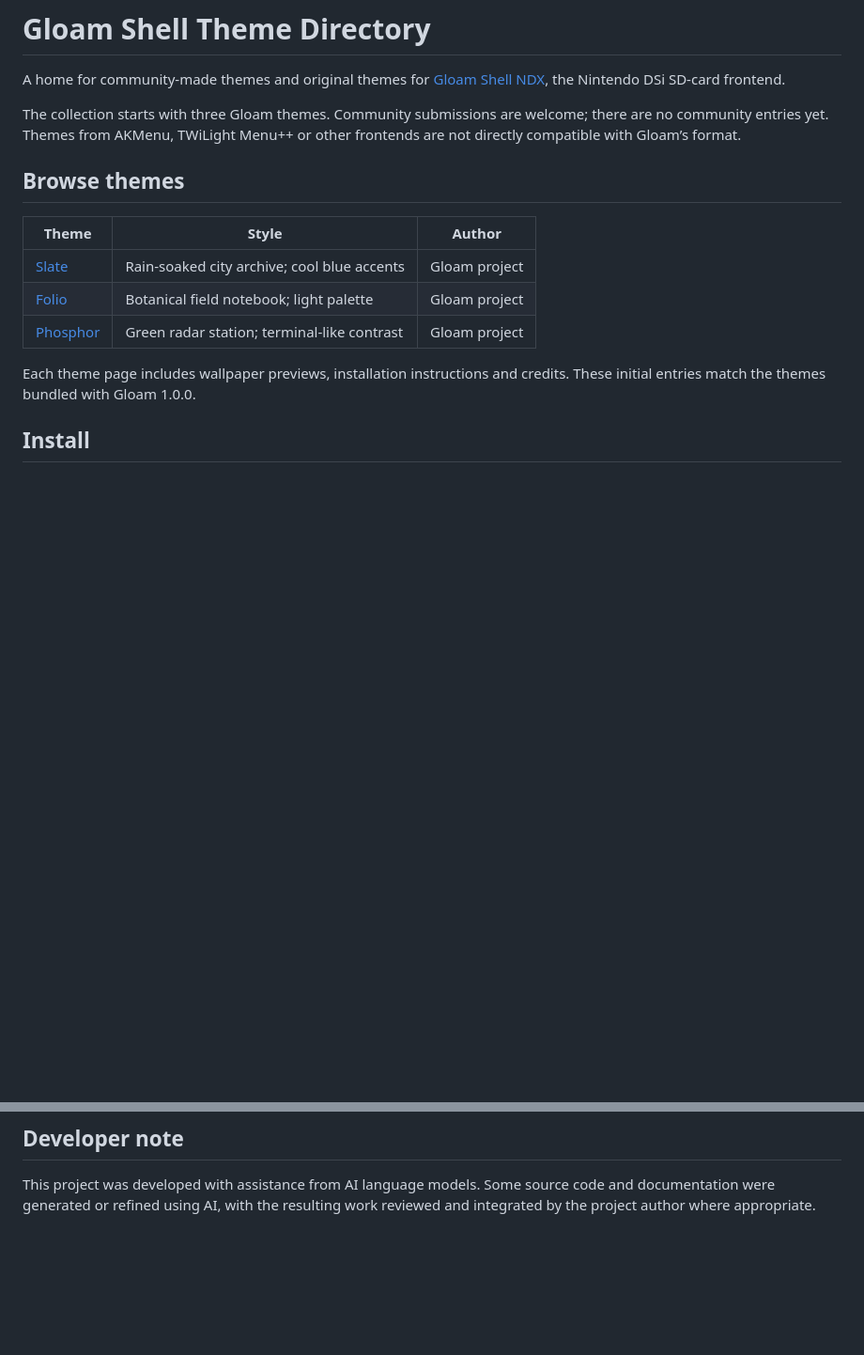
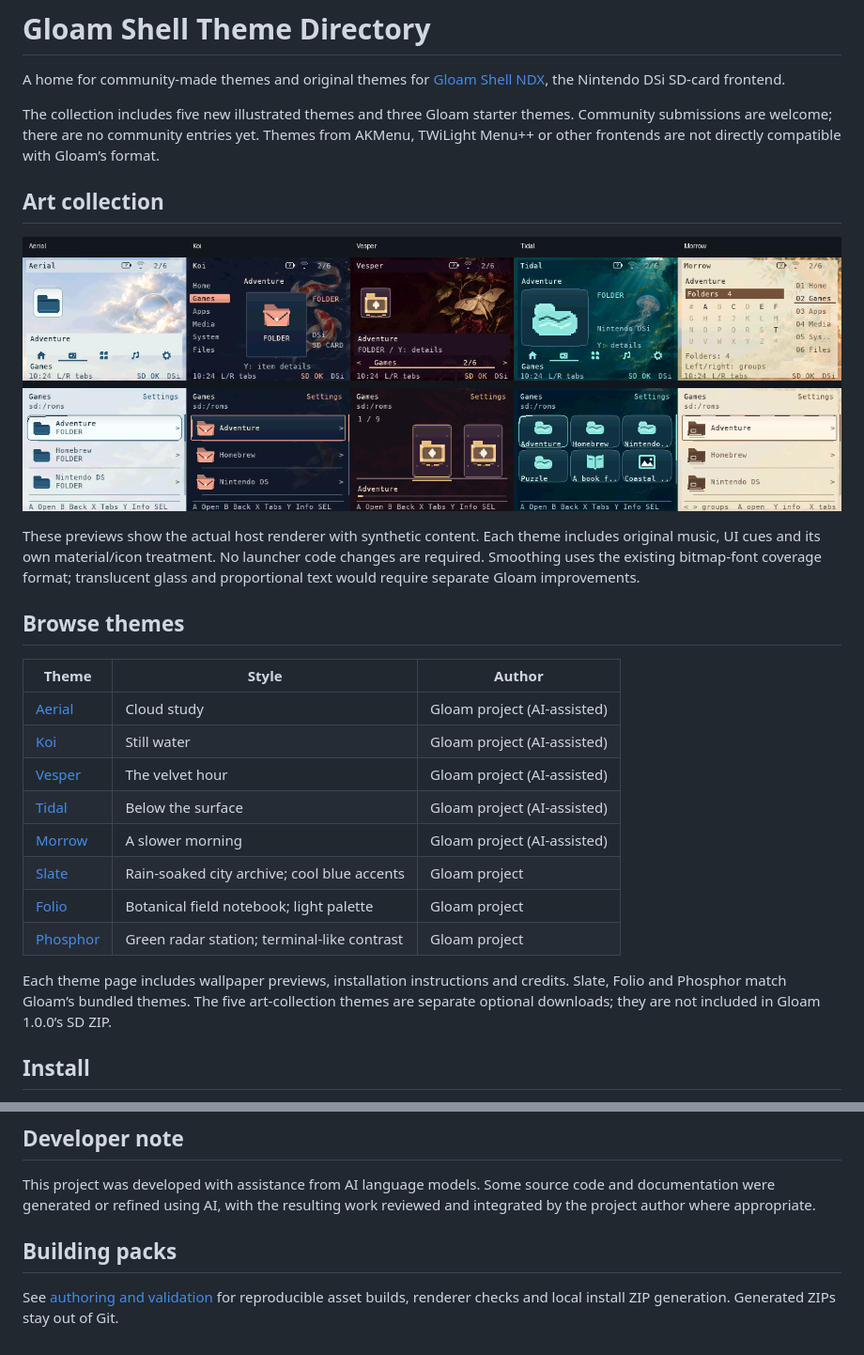
Before and after one commit to nextcode4u/gloam-shell-theme-directory, a Markdown page: README.md, 2 parts joined by grey strips. Shown at 94% size. GitHub-like rendering; pictures changed too: docs/collection-preview.png (added); blank space fills up the shorter version.

Commit message:
Catalog five art themes with rendered previews and asset credits

```diff
--- a/README.md
+++ b/README.md
@@ -3,20 +3,36 @@
 A home for community-made themes and original themes for
 [Gloam Shell NDX](https://github.com/nextcode4u/gloam-shell-ndx), the Nintendo DSi SD-card frontend.
 
-The collection starts with three Gloam themes. Community submissions are welcome;
+The collection includes five new illustrated themes and three Gloam starter themes.
+Community submissions are welcome;
 there are no community entries yet. Themes from AKMenu, TWiLight Menu++ or other
 frontends are not directly compatible with Gloam’s format.
+
+## Art collection
+
+![Five themes rendered in Gloam](docs/collection-preview.png)
+
+These previews show the actual host renderer with synthetic content. Each theme
+includes original music, UI cues and its own material/icon treatment. No launcher
+code changes are required. Smoothing uses the existing bitmap-font coverage format;
+translucent glass and proportional text would require separate Gloam improvements.
 
 ## Browse themes
 
 | Theme | Style | Author |
 | --- | --- | --- |
+| [Aerial](themes/aerial) | Cloud study | Gloam project (AI-assisted) |
+| [Koi](themes/koi) | Still water | Gloam project (AI-assisted) |
+| [Vesper](themes/vesper) | The velvet hour | Gloam project (AI-assisted) |
+| [Tidal](themes/tidal) | Below the surface | Gloam project (AI-assisted) |
+| [Morrow](themes/morrow) | A slower morning | Gloam project (AI-assisted) |
 | [Slate](themes/slate) | Rain-soaked city archive; cool blue accents | Gloam project |
 | [Folio](themes/folio) | Botanical field notebook; light palette | Gloam project |
 | [Phosphor](themes/phosphor) | Green radar station; terminal-like contrast | Gloam project |
 
 Each theme page includes wallpaper previews, installation instructions and credits.
-These initial entries match the themes bundled with Gloam 1.0.0.
+Slate, Folio and Phosphor match Gloam’s bundled themes. The five art-collection
+themes are separate optional downloads; they are not included in Gloam 1.0.0’s SD ZIP.
 
 ## Install
 
@@ -52,3 +68,8 @@ theme’s CREDITS.md. This directory does not relicense community work.
 This project was developed with assistance from AI language models. Some source
 code and documentation were generated or refined using AI, with the resulting
 work reviewed and integrated by the project author where appropriate.
+
+## Building packs
+
+See [authoring and validation](docs/AUTHORING.md) for reproducible asset builds,
+renderer checks and local install ZIP generation. Generated ZIPs stay out of Git.
```
Also changed, not shown: LICENSES.md (+5 -0 lines), 1 other file.
